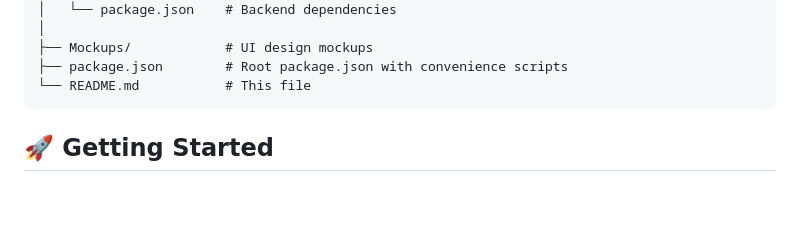
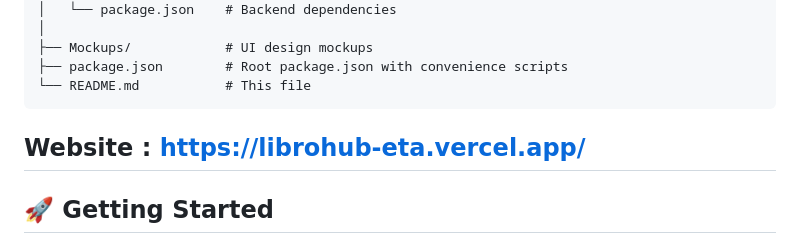
Before and after one commit to Aman-Code31/LibroHub_Vercel, a Markdown page: README.md, the part around the change. Rendered like a GitHub page; blank space fills up the shorter version.

Commit message:
Include website link in README
Add website link to README

````diff
--- a/README.md
+++ b/README.md
@@ -31,6 +31,8 @@ library-system/
 ├── package.json        # Root package.json with convenience scripts
 └── README.md           # This file
 ```
+
+## Website : https://librohub-eta.vercel.app/
 
 ## 🚀 Getting Started
 
````
